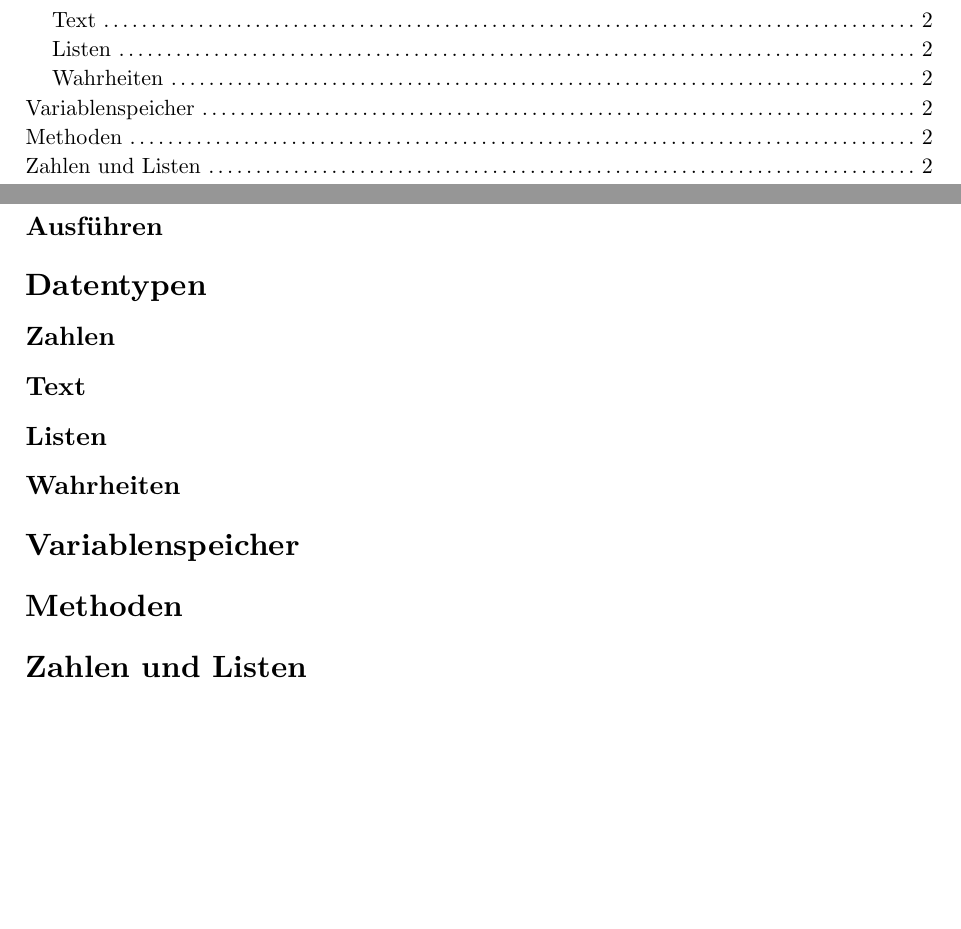
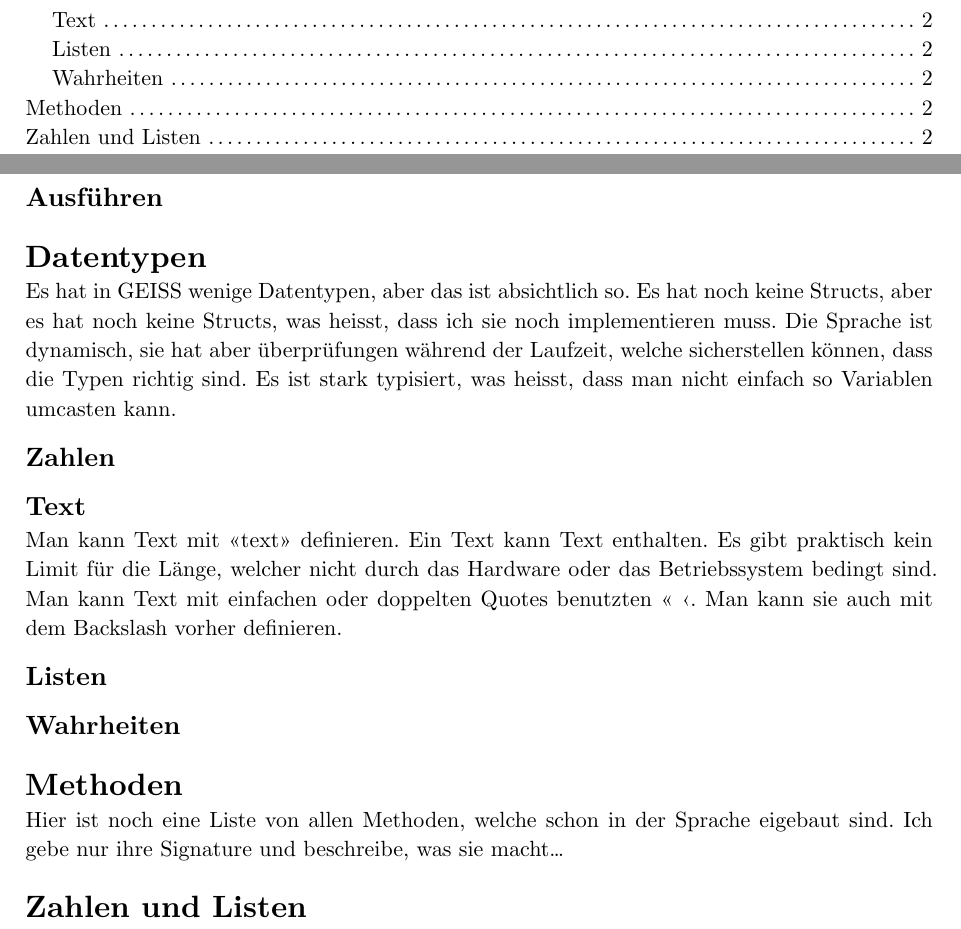
Before and after one commit to lomjek/GEISS-Verwerter, a Typst document (dokumentation/dokumentation.typ): two parts of pages 1 and 2 of 3, joined at a grey line, cut so that both start at the same text, the shorter picture padded with empty space. Compiled offline with Typst 0.15.

Commit message:
Nicht_Glied

```diff
--- a/dokumentation/dokumentation.typ
+++ b/dokumentation/dokumentation.typ
@@ -112,14 +112,19 @@ mehr. Von da an wird nur die lange Liste an Gliedern beachtet.
 = Datentypen
 <Datentypen>
 
+Es hat in GEISS wenige Datentypen, aber das ist absichtlich so. Es hat noch keine Structs, aber es hat noch keine Structs, was heisst, dass ich sie noch implementieren muss. Die Sprache ist dynamisch, sie hat aber überprüfungen während der Laufzeit, welche sicherstellen können, dass die Typen richtig sind. Es ist stark typisiert, was heisst, dass man nicht einfach so Variablen umcasten kann.
+
 == Zahlen
+
 == Text
+
+Man kann Text mit "text" definieren. Ein Text kann Text enthalten. Es gibt praktisch kein Limit für die Länge, welcher nicht durch das Hardware oder das Betriebssystem bedingt sind. Man kann Text mit einfachen oder doppelten Quotes benutzten " '. Man kann sie auch mit dem Backslash vorher definieren.
+
 == Listen
 == Wahrheiten
 
-= Variablenspeicher
-
 = Methoden
+Hier ist noch eine Liste von allen Methoden, welche schon in der Sprache eigebaut sind. Ich gebe nur ihre Signature und beschreibe, was sie macht...
 
 = Zahlen und Listen
 
```
Also changed, not shown: 9 other files.
